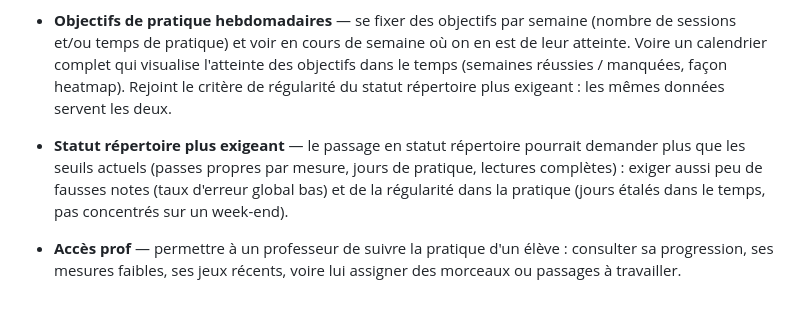
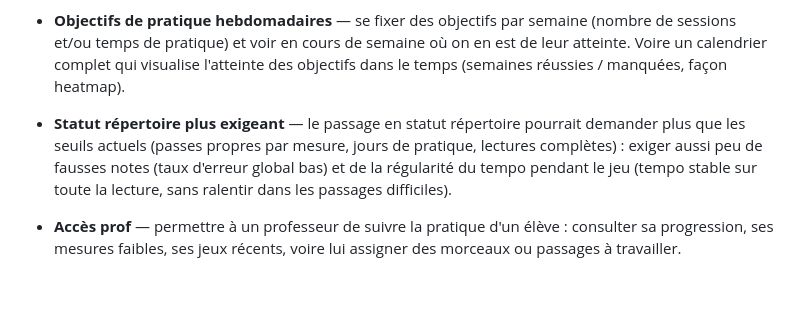
Before and after one commit to isc/piano-trainer, a Markdown page: ROADMAP.md, the part around the change. GitHub-like rendering.

Commit message:
Clarify repertoire-status regularity: steady tempo, not practice spread
Co-Authored-By: Claude Fable 5 <noreply@anthropic.com>

```diff
--- a/ROADMAP.md
+++ b/ROADMAP.md
@@ -63,14 +63,13 @@ dans le `CHANGELOG`.
   (nombre de sessions et/ou temps de pratique) et voir en cours de semaine où
   on en est de leur atteinte. Voire un calendrier complet qui visualise
   l'atteinte des objectifs dans le temps (semaines réussies / manquées, façon
-  heatmap). Rejoint le critère de régularité du statut répertoire plus
-  exigeant : les mêmes données servent les deux.
+  heatmap).
 
 - **Statut répertoire plus exigeant** — le passage en statut répertoire pourrait
   demander plus que les seuils actuels (passes propres par mesure, jours de
   pratique, lectures complètes) : exiger aussi peu de fausses notes (taux
-  d'erreur global bas) et de la régularité dans la pratique (jours étalés dans
-  le temps, pas concentrés sur un week-end).
+  d'erreur global bas) et de la régularité du tempo pendant le jeu (tempo
+  stable sur toute la lecture, sans ralentir dans les passages difficiles).
 
 - **Accès prof** — permettre à un professeur de suivre la pratique d'un élève :
   consulter sa progression, ses mesures faibles, ses jeux récents, voire lui
```
